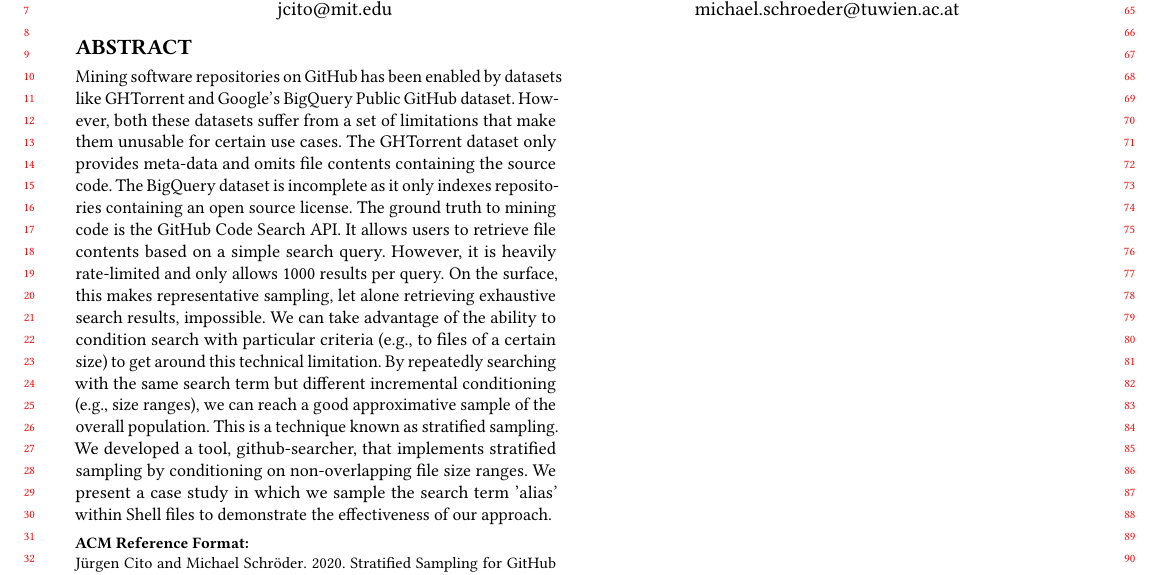
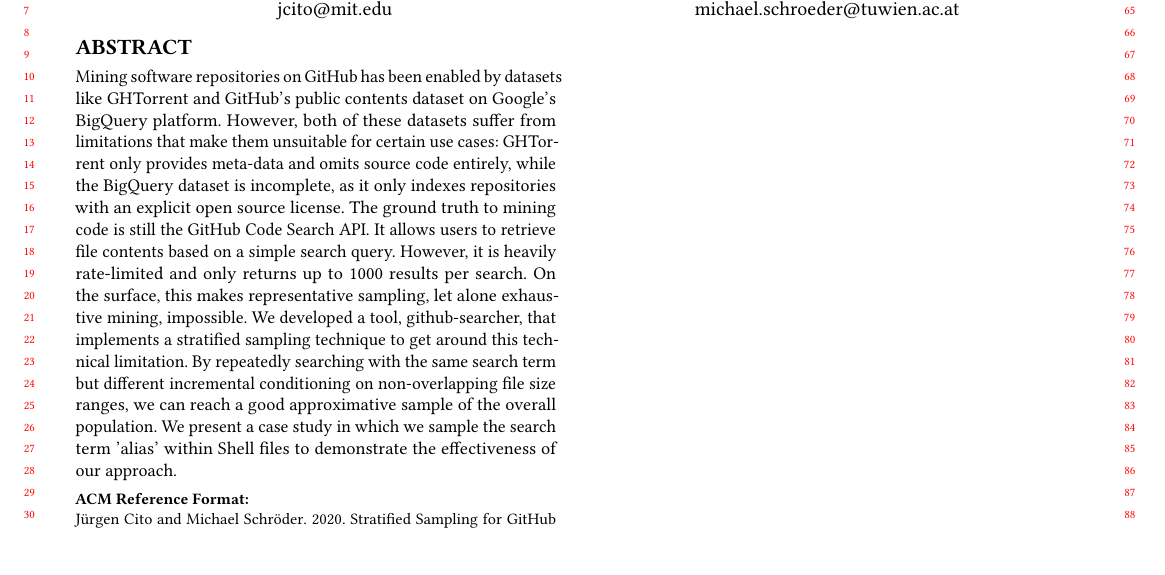
Before and after one commit to ipa-lab/github-searcher, a LaTeX paper (paper/stratified-sample-github-search.tex, which reads paper/abstract.tex): part of the page, cut so that both start at the same text, the shorter picture padded with empty space. Compiled offline with pdfLaTeX.

Commit message:
Refine abstract

```diff
--- a/paper/abstract.tex
+++ b/paper/abstract.tex
@@ -1,13 +1,11 @@
-Mining software repositories on GitHub has been enabled by datasets like GHTorrent and Google's BigQuery Public GitHub dataset.
-However, both these datasets suffer from a set of limitations that make them unusable for certain use cases.
-The GHTorrent dataset only provides meta-data and omits file contents containing the source code.
-The BigQuery dataset is incomplete as it only indexes repositories containing an open source license.
-The ground truth to mining code is the GitHub Code Search API.
+Mining software repositories on GitHub has been enabled by datasets like GHTorrent and GitHub's public contents dataset on Google's BigQuery platform.
+However, both of these datasets suffer from limitations that make them unsuitable for certain use cases:
+GHTorrent only provides meta-data and omits source code entirely,
+while the BigQuery dataset is incomplete, as it only indexes repositories with an explicit open source license.
+The ground truth to mining code is still the GitHub Code Search API.
 It allows users to retrieve file contents based on a simple search query.
-However, it is heavily rate-limited and only allows 1000 results per query.
-On the surface, this makes representative sampling, let alone retrieving exhaustive search results, impossible.
-We can take advantage of the ability to condition search with particular criteria (e.g., to files of a certain size) to get around this technical limitation.
-By repeatedly searching with the same search term but different incremental conditioning (e.g., size ranges), we can reach a good approximative sample of the overall population.
-This is a technique known as stratified sampling.
-We developed a tool, github-searcher, that implements stratified sampling by conditioning on non-overlapping file size ranges.
+However, it is heavily rate-limited and only returns up to 1000 results per search.
+On the surface, this makes representative sampling, let alone exhaustive mining, impossible.
+We developed a tool, github-searcher, that implements a stratified sampling technique to get around this technical limitation.
+By repeatedly searching with the same search term but different incremental conditioning on non-overlapping file size ranges, we can reach a good approximative sample of the overall population.
 We present a case study in which we sample the search term 'alias' within Shell files to demonstrate the effectiveness of our approach.
```
